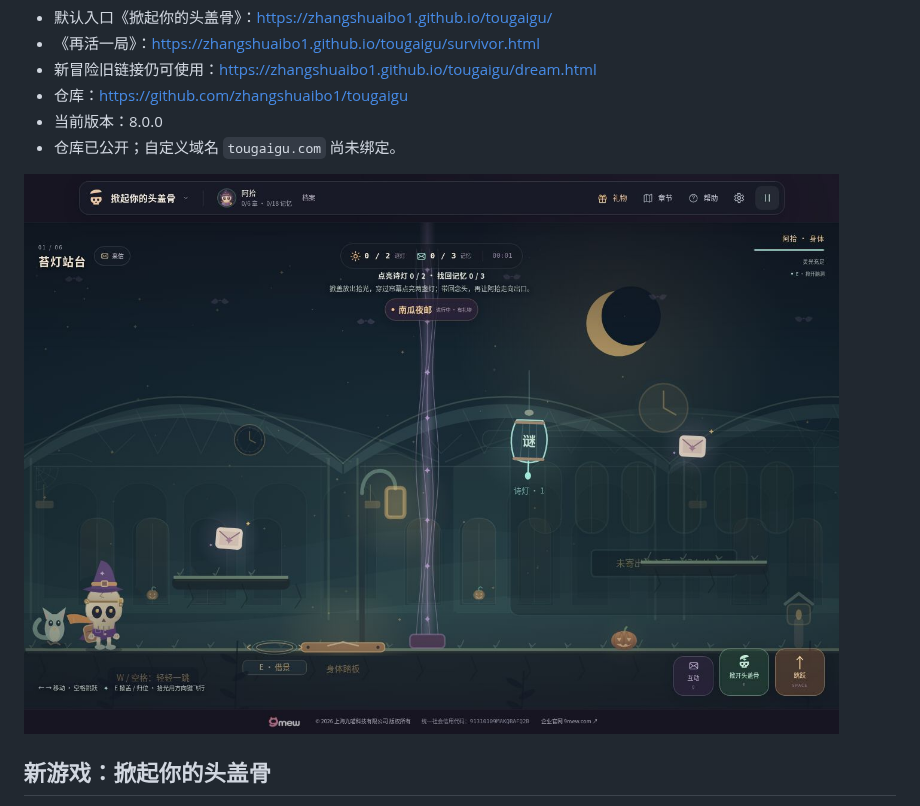
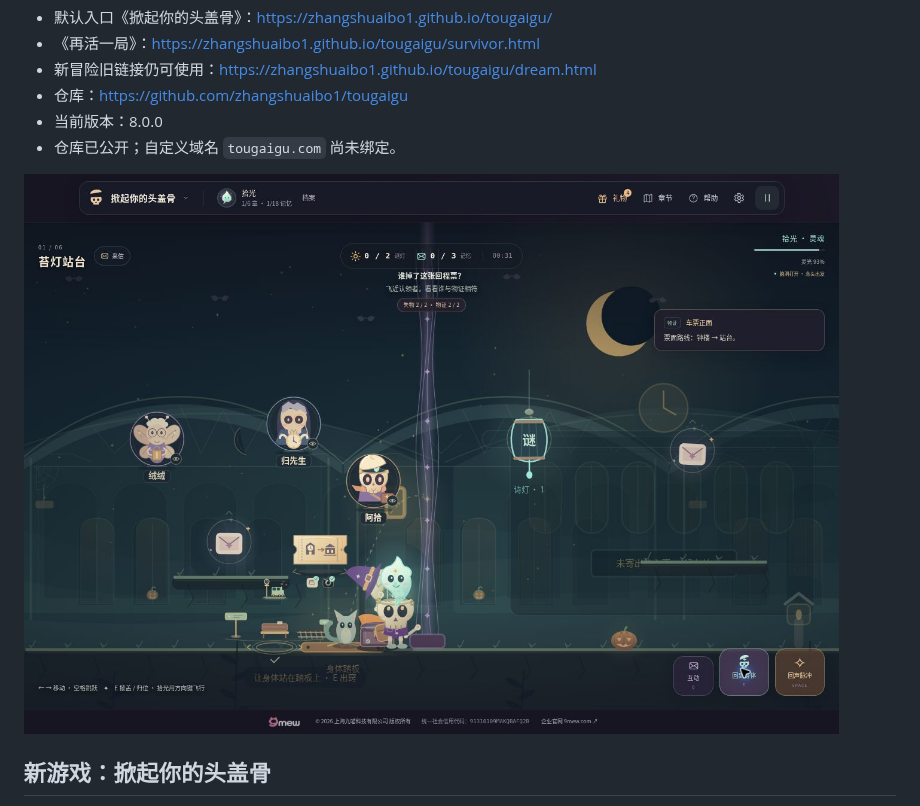
Before and after one commit to zhangshuaibo1/tougaigu, a Markdown page: README.md, the part around the change. Drawn GitHub-style; pictures changed too: docs/lost-ticket-front.jpg (added).

Commit message:
Record v8 evidence reading, mobile gameplay, receipts and live deployment QA

```diff
--- a/README.md
+++ b/README.md
@@ -11,7 +11,7 @@
 - 当前版本：8.0.0
 - 仓库已公开；自定义域名 `tougaigu.com` 尚未绑定。
 
-![苔灯站台 · 站棚、暖窗与万圣节夜色](docs/scene-live.jpg)
+![脑洞失物招领 · 找到一张回程票的主人](docs/lost-ticket-front.jpg)
 
 ## 新游戏：掀起你的头盖骨
 
```
Also changed, not shown: docs/QA-v8.md (+7 -1 lines), docs/lost-evidence-faces.png (added), docs/lost-live.jpg (added), docs/lost-mobile-320.jpg (added), docs/lost-mobile-390.jpg (added), docs/lost-receipt-book.jpg (added).
